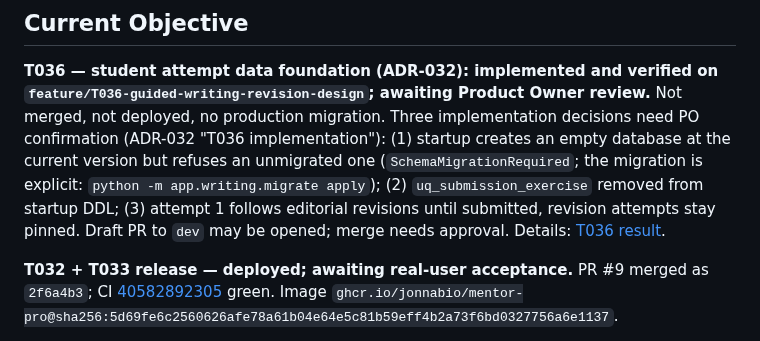
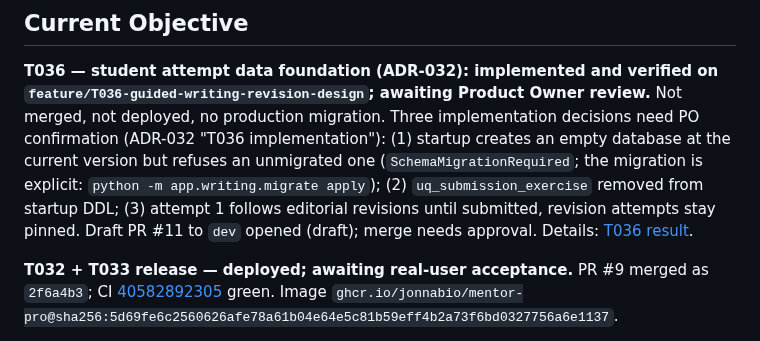
Before and after one commit to jonnabio/Mentor-Pro, a Markdown page: docs/context/ACTIVE_CONTEXT.md, the part around the change. GitHub-like rendering.

Commit message:
docs(context): record T036 draft PR #11
Co-Authored-By: Claude Opus 5.5 <noreply@anthropic.com>

```diff
--- a/docs/context/ACTIVE_CONTEXT.md
+++ b/docs/context/ACTIVE_CONTEXT.md
@@ -23,7 +23,7 @@ version but refuses an unmigrated one (`SchemaMigrationRequired`; the
 migration is explicit: `python -m app.writing.migrate apply`); (2)
 `uq_submission_exercise` removed from startup DDL; (3) attempt 1 follows
 editorial revisions until submitted, revision attempts stay pinned. Draft
-PR to `dev` may be opened; merge needs approval. Details:
+PR #11 to `dev` opened (draft); merge needs approval. Details:
 [T036 result](../progress/task_T036_result.md).
 
 **T032 + T033 release — deployed; awaiting real-user acceptance.** PR #9
```
